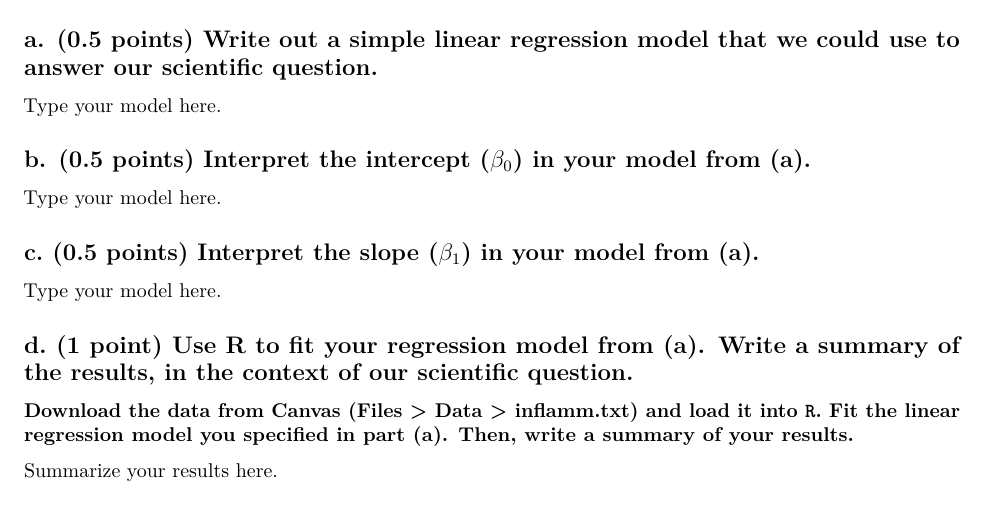
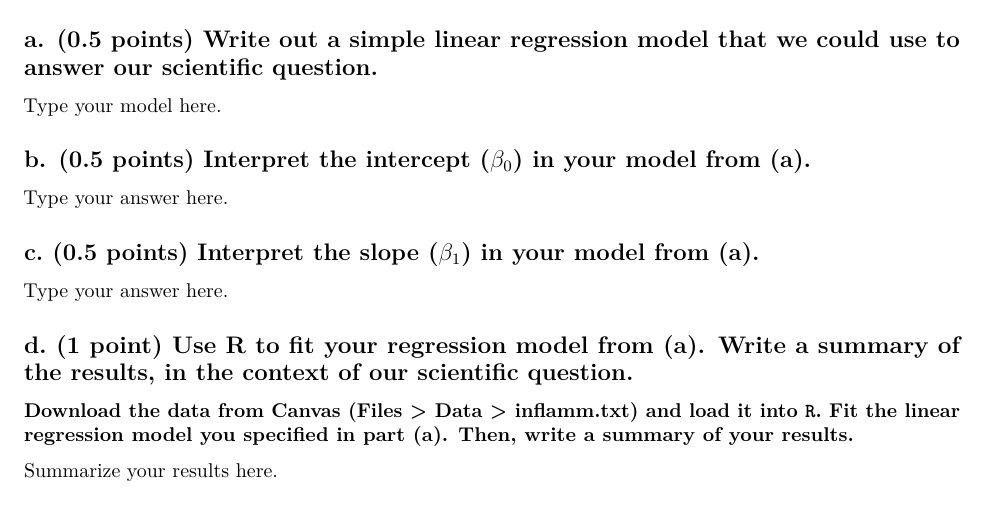
Before and after one commit to bdwilliamson/biostat311, an R Markdown document (homework/hw5.Rmd): part of page 3 of 4, cut so that both start at the same text. Rendered offline with R 4.5, knitr and Pandoc, then LaTeX, with nearby package versions.

Commit message:
fixed typos

```diff
--- a/homework/hw5.Rmd
+++ b/homework/hw5.Rmd
@@ -62,11 +62,11 @@ Type your model here.
 
 ## b. (0.5 points) Interpret the intercept ($\beta_0$) in your model from (a).
 
-Type your model here.
+Type your answer here.
 
 ## c. (0.5 points) Interpret the slope ($\beta_1$) in your model from (a).
 
-Type your model here.
+Type your answer here.
 
 ## d. (1 point) Use R to fit your regression model from (a). Write a summary of the results, in the context of our scientific question.
 
```
